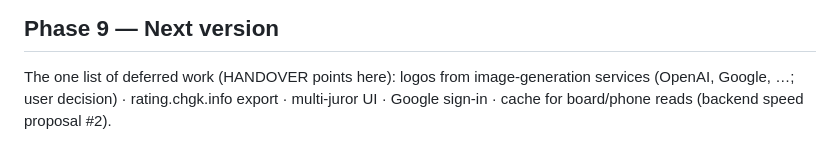
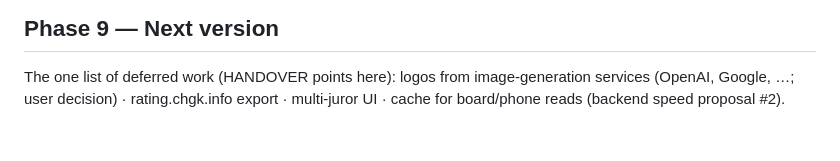
Before and after one commit to AntonMenshov/qa-chgk, a Markdown page: PLAN.md, the part around the change. Rendered like a GitHub page.

```diff
--- a/PLAN.md
+++ b/PLAN.md
@@ -126,4 +126,4 @@ Tests are written alongside the code, not after it.
 ## Phase 9 — Next version
 The one list of deferred work (HANDOVER points here): logos from image-generation
 services (OpenAI, Google, …; user decision) · rating.chgk.info export · multi-juror UI ·
-Google sign-in · cache for board/phone reads (backend speed proposal #2).
+cache for board/phone reads (backend speed proposal #2).
```
Also changed, not shown: HANDOVER.md (+1 -1 lines), SPEC.md (+1 -1 lines).
